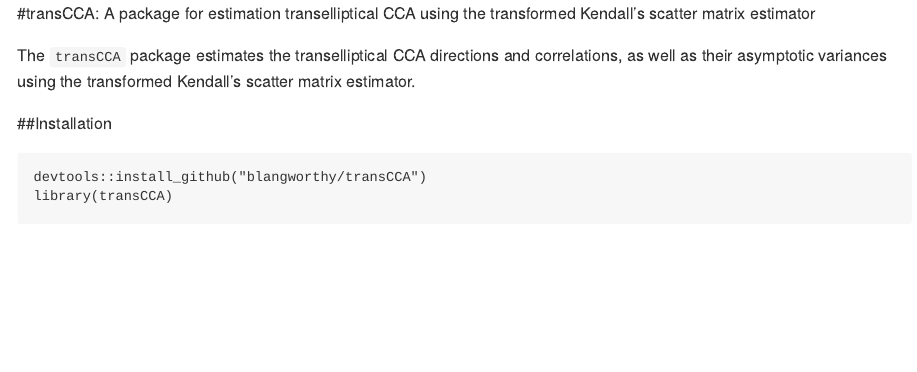
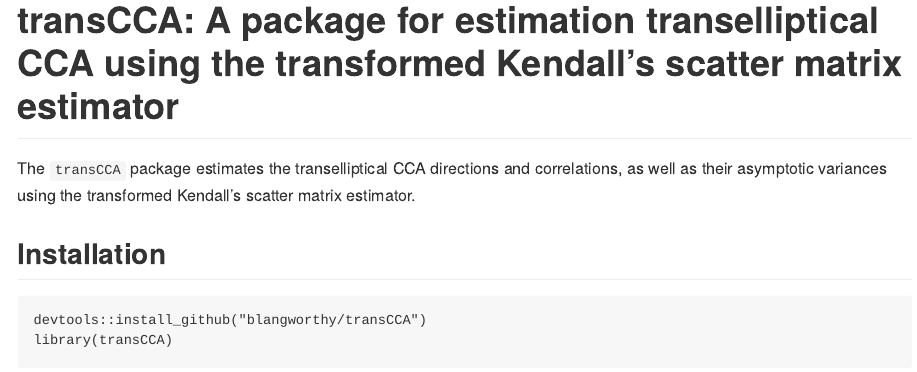
Before and after one commit to blangworthy/transCCA, an R Markdown document (README.Rmd): the page in a window 1100 px wide, from its top. The pictures show the output file README.md that the author committed with the source, drawn offline in the style of GitHub.

Commit message:
readme updates

````diff
--- a/README.Rmd
+++ b/README.Rmd
@@ -1,18 +1,18 @@
 ---
 output:
   md_document:
-    variant: markdown_github
+    variant: gfm
 ---
 
 ```{r setup, include=FALSE}
 knitr::opts_chunk$set(echo = TRUE)
 ```
 
-#transCCA: A package for estimation transelliptical CCA using the transformed Kendall's scatter matrix estimator
+# transCCA: A package for estimation transelliptical CCA using the transformed Kendall's scatter matrix estimator
 
 The `transCCA` package estimates the transelliptical CCA directions and correlations, as well as their asymptotic variances using the transformed Kendall's scatter matrix estimator.
 
-##Installation
+## Installation
 ```{install}
 devtools::install_github("blangworthy/transCCA")
 library(transCCA)
````
Also changed, not shown: README.html (added), README.md, README.tex (added).
